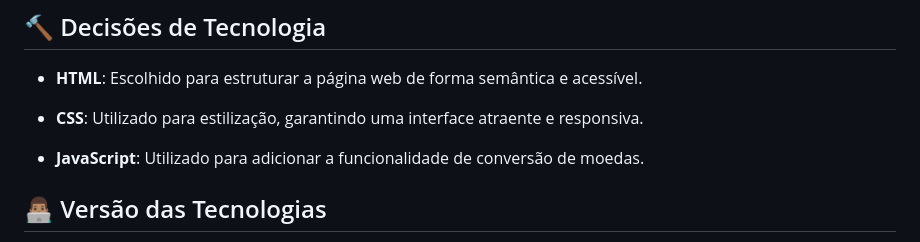
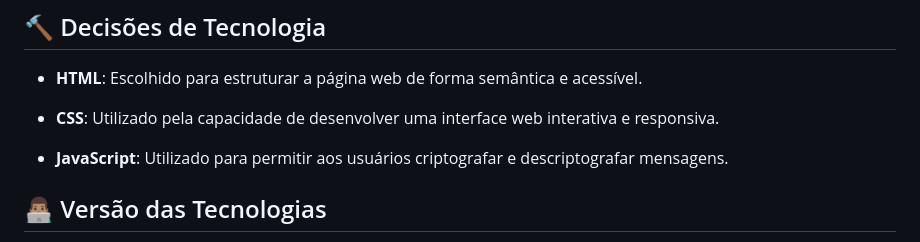
Before and after one commit to fernandesmelo/challenge-decodificador-de-texto, a Markdown page: README.md, the part around the change. Rendered like a GitHub page.

```diff
--- a/README.md
+++ b/README.md
@@ -51,9 +51,9 @@ Próximos passos...
 
 * **HTML**: Escolhido para estruturar a página web de forma semântica e acessível.
 
-* **CSS**: Utilizado para estilização, garantindo uma interface atraente e responsiva.
+* **CSS**: Utilizado pela capacidade de desenvolver uma interface web interativa e responsiva.
 
-* **JavaScript**: Utilizado para adicionar a funcionalidade de conversão de moedas.
+* **JavaScript**: Utilizado para permitir aos usuários criptografar e descriptografar mensagens.
 
 ## 👨🏽‍💻 Versão das Tecnologias
 
```
